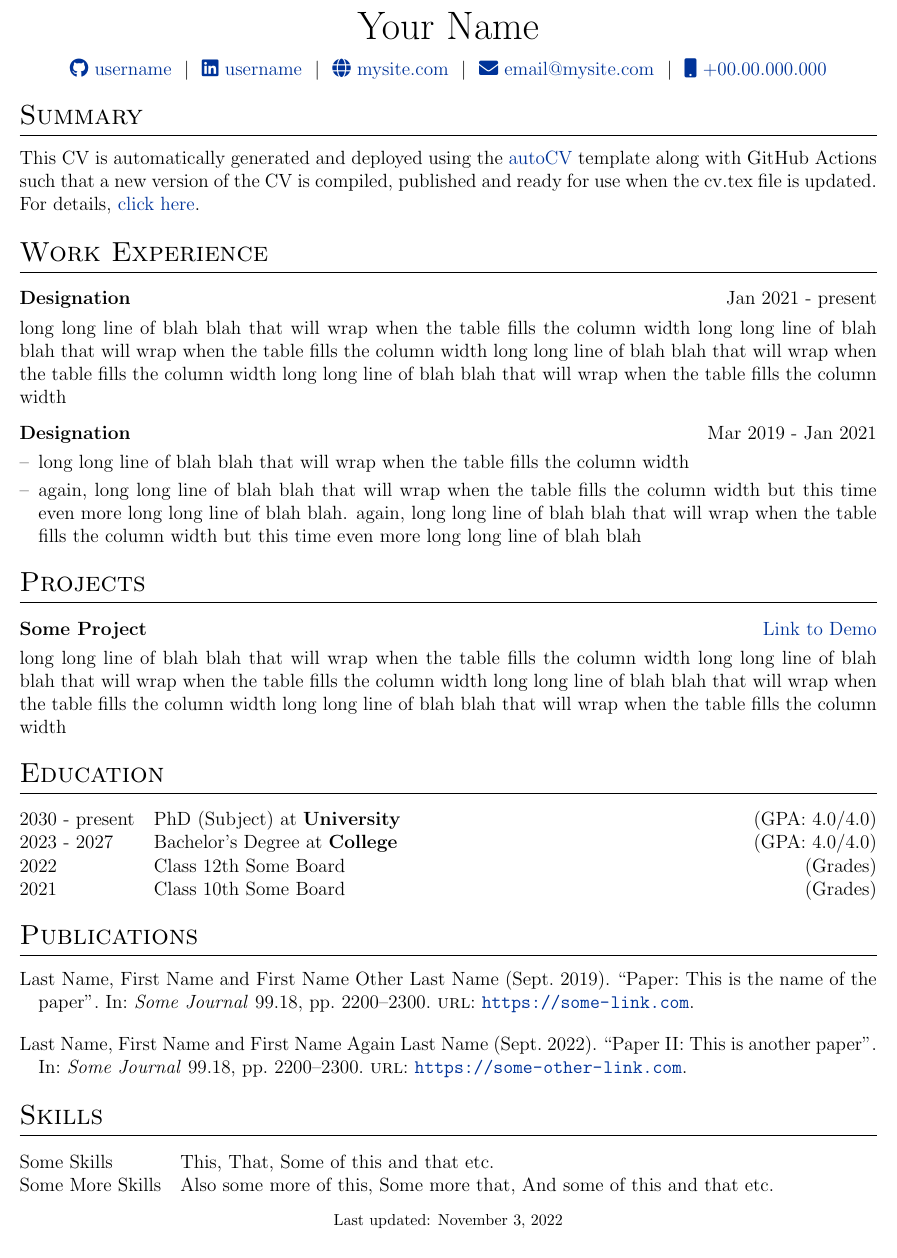
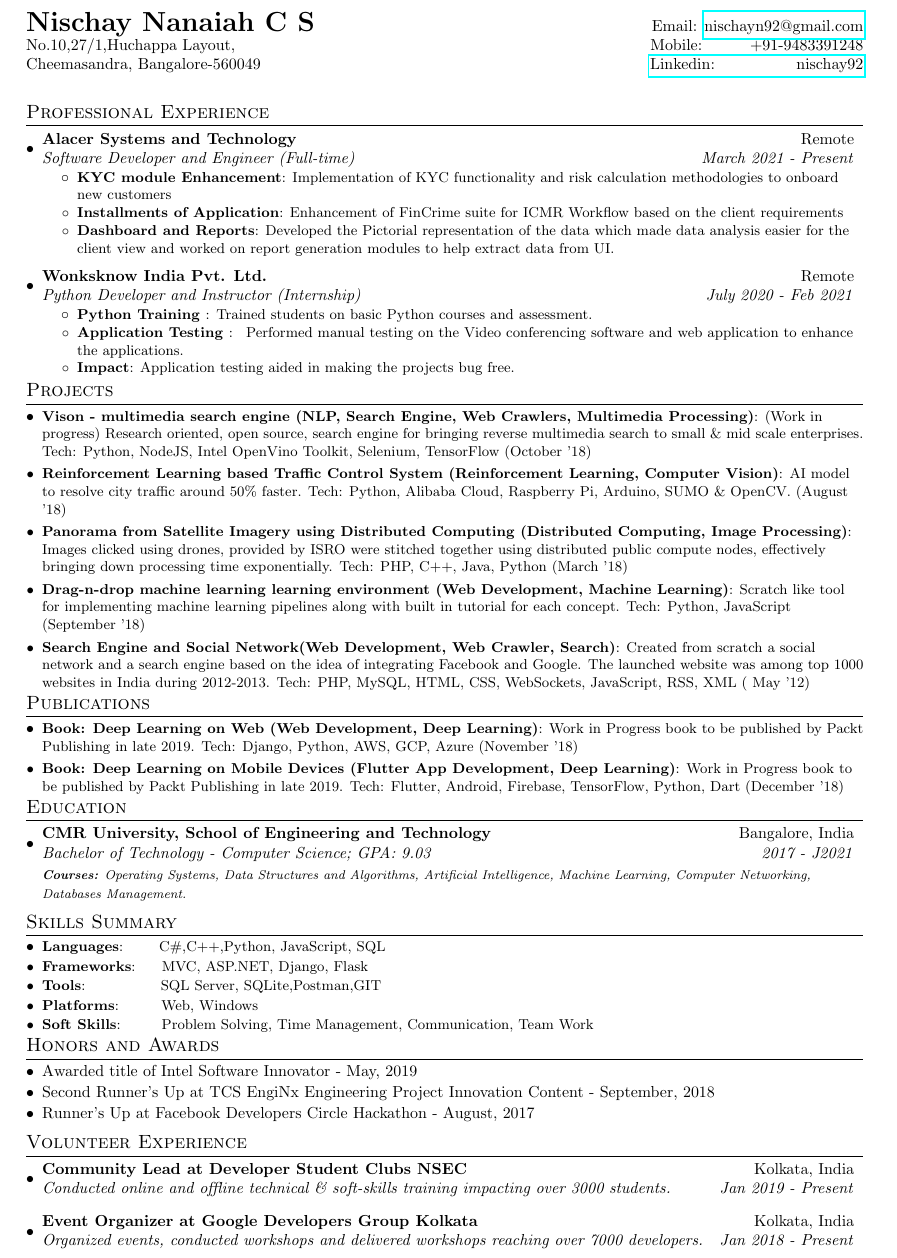
Before and after one commit to jitinnair1/autoCV, a LaTeX CV (cv.tex): part of the page, cut at the place of the change. Compiled offline with pdfLaTeX.

Commit message:
Update cv.tex
Saves

```diff
--- a/cv.tex
+++ b/cv.tex
@@ -106,93 +80,105 @@
-\pagestyle{empty}
+%----------HEADING-----------------
+\begin{tabular*}{\textwidth}{l@{\extracolsep{\fill}}r}
+  \textbf{{\LARGE Nischay Nanaiah C S}} & Email: \href{mailto:}{nischayn92@gmail.com}\\
+  {No.10,27/1,Huchappa Layout,}& Mobile:~~~~~~~~~+91-9483391248 \\
 
-%----------------------------------------------------------------------------------------
-%	TITLE
-%----------------------------------------------------------------------------------------
+  {Cheemasandra, Bangalore-560049}&
+  \href{https://linkedin.com/in/nischay92}{Linkedin: ~~~~~~~~~~~~~~nischay92} \\\\
+\end{tabular*}
 
-% \begin{tabularx}{\linewidth}{ @{}X X@{} }
-% \huge{Your Name}\vspace{2pt} & \hfill \emoji{incoming-envelope} email@email.com \\
-% \raisebox{-0.05\height}\faGithub\ username \ | \
-% \raisebox{-0.00\height}\faLinkedin\ username \ | \ \raisebox{-0.05\height}\faGlobe \ mysite.com  & \hfill \emoji{calling} number
-% \end{tabularx}
 
-\begin{tabularx}{\linewidth}{@{} C @{}}
-\Huge{Your Name} \\[7.5pt]
-\href{https://github.com/username}{\raisebox{-0.05\height}\faGithub\ username} \ $|$ \
-\href{https://linkedin.com/in/username}{\raisebox{-0.05\height}\faLinkedin\ username} \ $|$ \
-\href{https://mysite.com}{\raisebox{-0.05\height}\faGlobe \ mysite.com} \ $|$ \
-\href{mailto:email@mysite.com}{\raisebox{-0.05\height}\faEnvelope \ email@mysite.com} \ $|$ \
-\href{tel:+000000000000}{\raisebox{-0.05\height}\faMobile \ +00.00.000.000} \\
-\end{tabularx}
+\section{Professional Experience}
+  \resumeSubHeadingListStart
+    \resumeSubheading{Alacer Systems and Technology}{Remote}
+    {Software Developer and Engineer (Full-time)}{March 2021 - Present}
+    \resumeItemListStart
+        \resumeItem{KYC module Enhancement}{Implementation of KYC functionality and risk calculation methodologies to onboard new customers}
+        \resumeItem{Installments of Application}
+          {Enhancement of FinCrime suite for ICMR Workflow based on the client requirements }
+          \resumeItem{Dashboard and Reports}
+          {Developed the Pictorial representation of the data which made data analysis easier for the client view and worked on report generation modules to help extract data from UI.}
 
-%----------------------------------------------------------------------------------------
-% EXPERIENCE SECTIONS
-%----------------------------------------------------------------------------------------
+      \resumeItemListEnd
+\vspace{+5pt}
+    \resumeSubheading
+		{Wonksknow India Pvt. Ltd.}{Remote}
+		{Python Developer and Instructor (Internship)}{July 2020 -  Feb 2021}
+		\resumeItemListStart
+        \resumeItem{Python Training }
+          {Trained students on basic Python courses and assessment.}
+        \resumeItem{Application Testing }{ Performed manual testing on the Video conferencing software and web application to enhance the applications.}
+        \resumeItem{Impact}{Application testing aided in making the projects bug free.}
+		\resumeItemListEnd
 
-%Interests/ Keywords/ Summary
-\section{Summary}
-This CV is automatically generated and deployed using the \href{https://github.com/jitinnair1/autoCV}{autoCV} template along with GitHub Actions such that a new version of the CV is compiled, published and ready for use when the cv.tex file is updated. For details, \href{https://github.com/jitinnair1/autoCV}{click here}.
+\resumeSubHeadingListEnd
 
-%Experience
-\section{Work Experience}
+%-----------PROJECTS-----------------
+\vspace{-5pt}
+\section{Projects}
+\resumeSubHeadingListStart
+\resumeSubItem{Vison - multimedia search engine (NLP, Search Engine, Web Crawlers, Multimedia Processing)}{(Work in progress) Research oriented, open source, search engine for bringing reverse multimedia search to small \& mid scale enterprises. Tech: Python, NodeJS, Intel OpenVino Toolkit, Selenium, TensorFlow (October '18)}
+\vspace{2pt}
+\resumeSubItem{Reinforcement Learning based Traffic Control System (Reinforcement Learning, Computer Vision)}{AI model to resolve city traffic around 50\%
+faster. Tech: Python, Alibaba Cloud, Raspberry Pi, Arduino, SUMO \& OpenCV. (August '18)}
+\vspace{2pt}
+\resumeSubItem{Panorama from Satellite Imagery using Distributed Computing (Distributed Computing, Image Processing)}{Images clicked using drones, provided by ISRO were stitched together using distributed public compute nodes, effectively bringing down processing time exponentially. Tech: PHP, C++, Java, Python (March '18)}
+\vspace{2pt}
+\resumeSubItem{Drag-n-drop machine learning learning environment (Web Development, Machine Learning)}{Scratch like tool for implementing machine learning pipelines along with built in tutorial for each concept. Tech: Python, JavaScript (September '18)}
+\vspace{2pt}
+\resumeSubItem{Search Engine and Social Network(Web Development, Web Crawler, Search)}{Created from scratch a social network and a search engine based on the idea of integrating Facebook and Google. The launched website was among top 1000 websites in India during 2012-2013. Tech: PHP, MySQL, HTML, CSS, WebSockets, JavaScript, RSS, XML ( May '12)}
+\resumeSubHeadingListEnd
+\vspace{-5pt}
+\section{Publications}
+\resumeSubHeadingListStart
+\resumeSubItem{Book: Deep Learning on Web (Web Development, Deep Learning)}{Work in Progress book to be published by Packt Publishing in late 2019. Tech: Django, Python, AWS, GCP, Azure (November '18)}
+\vspace{2pt}
+\resumeSubItem{Book: Deep Learning on Mobile Devices (Flutter App Development, Deep Learning)}{Work in Progress book to be published by Packt Publishing in late 2019. Tech: Flutter, Android, Firebase, TensorFlow, Python, Dart (December '18)}
+\resumeSubHeadingListEnd
+\vspace{-5pt}
+%-----------EDUCATION-----------------
+\section{Education}
+  \resumeSubHeadingListStart
+    \resumeSubheading
+      {CMR University, School of Engineering and Technology}{Bangalore, India}
+      {Bachelor of Technology - Computer Science;  GPA: 9.03}{2017 - J2021}
+      {\scriptsize \textit{ \footnotesize{\newline{}\textbf{Courses:} Operating Systems, Data Structures and Algorithms, Artificial Intelligence, Machine Learning, Computer Networking, Databases Management.}}}
+    \resumeSubHeadingListEnd
 
-\begin{tabularx}{\linewidth}{ @{}l r@{} }
-\textbf{Designation} & \hfill Jan 2021 - present \\[3.75pt]
-\multicolumn{2}{@{}X@{}}{long long line of blah blah that will wrap when the table fills the column width long long line of blah blah that will wrap when the table fills the column width long long line of blah blah that will wrap when the table fills the column width long long line of blah blah that will wrap when the table fills the column width}  \\
-\end{tabularx}
+\vspace{-5pt}
 
-\begin{tabularx}{\linewidth}{ @{}l r@{} }
-\textbf{Designation} & \hfill Mar 2019 - Jan 2021 \\[3.75pt]
-\multicolumn{2}{@{}X@{}}{
-\begin{minipage}[t]{\linewidth}
-    \begin{itemize}[nosep,after=\strut, leftmargin=1em, itemsep=3pt]
-        \item[--] long long line of blah blah that will wrap when the table fills the column width
-        \item[--] again, long long line of blah blah that will wrap when the table fills the column width but this time even more long long line of blah blah. again, long long line of blah blah that will wrap when the table fills the column width but this time even more long long line of blah blah
-    \end{itemize}
-    \end{minipage}
-}
-\end{tabularx}
+\section{Skills Summary}
+	\resumeSubHeadingListStart
+	\resumeSubItem{Languages}{~~~~~~C\#,C++,Python, JavaScript, SQL}
+	\resumeSubItem{Frameworks}{~~~~MVC, ASP.NET, Django, Flask}
+	\resumeSubItem{Tools}{~~~~~~~~~~~~~~SQL Server, SQLite,Postman,GIT}
+	\resumeSubItem{Platforms}{~~~~~~ Web, Windows}
+	\resumeSubItem{Soft Skills}{~~~~~~~Problem Solving, Time Management, Communication, Team Work}
 
-%Projects
-\section{Projects}
+\resumeSubHeadingListEnd
+\vspace{-5pt}
+%-----------Awards-----------------
+\section{Honors and Awards}
+\begin{description}[font=$\bullet$]
+\item {Awarded title of Intel Software Innovator - May, 2019}
+\vspace{-5pt}
+\item {Second Runner's Up at TCS EngiNx Engineering Project Innovation Content - September, 2018 }
+\vspace{-5pt}
+\item {Runner's Up at Facebook Developers Circle Hackathon - August, 2017}
 
-\begin{tabularx}{\linewidth}{ @{}l r@{} }
-\textbf{Some Project} & \hfill \href{https://some-link.com}{Link to Demo} \\[3.75pt]
-\multicolumn{2}{@{}X@{}}{long long line of blah blah that will wrap when the table fills the column width long long line of blah blah that will wrap when the table fills the column width long long line of blah blah that will wrap when the table fills the column width long long line of blah blah that will wrap when the table fills the column width}  \\
-\end{tabularx}
+\end{description}
 
-%----------------------------------------------------------------------------------------
-%	EDUCATION
-%----------------------------------------------------------------------------------------
-\section{Education}
-\begin{tabularx}{\linewidth}{@{}l X@{}}
-2030 - present & PhD (Subject) at \textbf{University} \hfill \normalsize (GPA: 4.0/4.0) \\
+\vspace{-5pt}
+\section{Volunteer Experience}
+  \resumeSubHeadingListStart
+	\resumeSubheading
+    {Community Lead at Developer Student Clubs NSEC}{Kolkata, India}
+    {Conducted online and offline technical \& soft-skills training impacting over 3000 students.}{Jan 2019 - Present}
+\vspace{5pt}
+    % \vspace{10pt}\textbf{\large{Community Experience}}
+    \resumeSubheading
+    {Event Organizer at Google Developers Group Kolkata}{Kolkata, India}
+    {Organized events, conducted workshops and delivered workshops reaching over 7000 developers.}{Jan 2018 - Present}
 
-2023 - 2027 & Bachelor's Degree at \textbf{College} \hfill (GPA: 4.0/4.0) \\
-
-2022 & Class 12th Some Board \hfill  (Grades) \\
-
-2021 & Class 10th Some Board \hfill  (Grades) \\
-\end{tabularx}
-
-%----------------------------------------------------------------------------------------
-%	PUBLICATIONS
-%----------------------------------------------------------------------------------------
-\section{Publications}
-\begin{refsection}[citations.bib]
-\nocite{*}
-\printbibliography[heading=none]
-\end{refsection}
-
-%----------------------------------------------------------------------------------------
-%	SKILLS
-%----------------------------------------------------------------------------------------
-\section{Skills}
-\begin{tabularx}{\linewidth}{@{}l X@{}}
-Some Skills &  \normalsize{This, That, Some of this and that etc.}\\
-Some More Skills  &  \normalsize{Also some more of this, Some more that, And some of this and that etc.}\\
-\end{tabularx}
-
-\vfill
-\center{\footnotesize Last updated: \today}
+\resumeSubHeadingListEnd
 
 \end{document}
```
Also changed, not shown: cv.tex (148 more changed lines).
